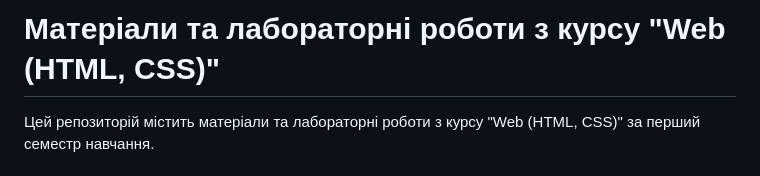
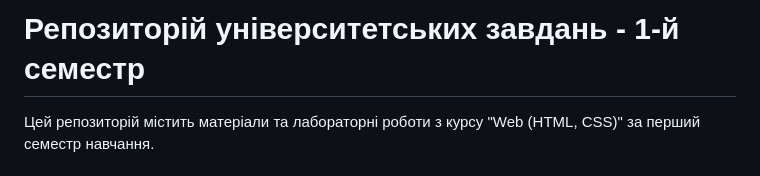
Before and after one commit to arg3ntuum/university, a Markdown page: README.md, the part around the change. Drawn GitHub-style.

```diff
--- a/README.md
+++ b/README.md
@@ -1,4 +1,4 @@
-# Матеріали та лабораторні роботи з курсу "Web (HTML, CSS)"
+# Репозиторій університетських завдань - 1-й семестр
 
 Цей репозиторій містить матеріали та лабораторні роботи з курсу "Web (HTML, CSS)" за перший семестр навчання.
 
```
